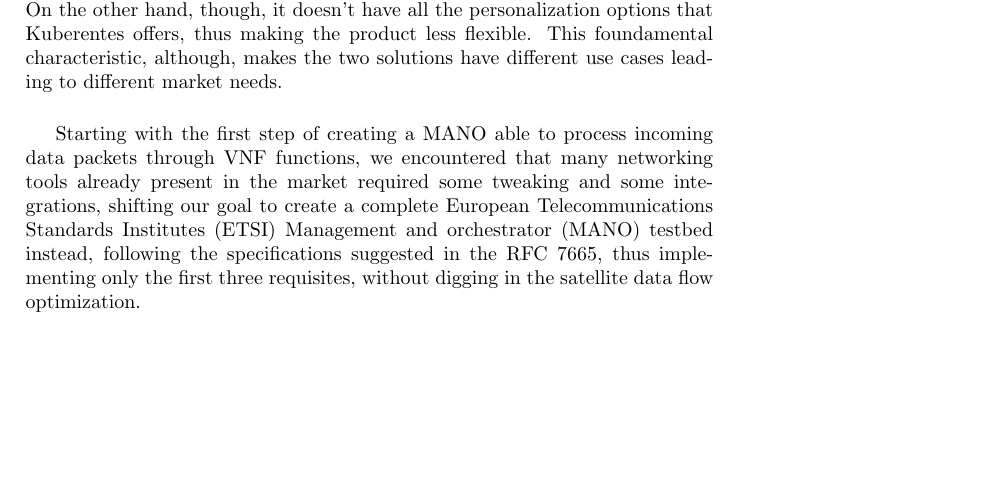
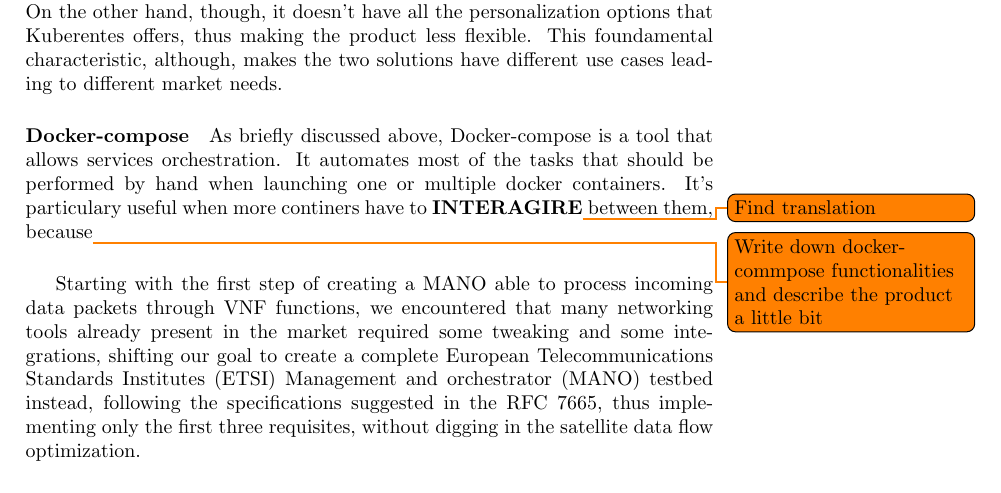
Before and after one commit to Polpetta/Master-Thesis, a LaTeX thesis (draft.tex): part of page 5 of 5, cut so that both start at the same text, the shorter picture padded with empty space. Compiled offline with pdfLaTeX.

Commit message:
Add WIP docker-compose part

```diff
--- a/draft.tex
+++ b/draft.tex
@@ -147,15 +147,27 @@
 thus making the product less flexible. This foundamental characteristic,
 although, makes the two solutions have different use cases leading to different
 market needs.
+
+\paragraph{Docker-compose} As briefly discussed above, Docker-compose is a tool
+that allows services orchestration. It automates most of the tasks that should
+be performed by hand when launching one or multiple docker containers. It's
+particulary useful when more continers have to \textbf{INTERAGIRE}\todo{Find
+translation} between them, because\todo{Write down docker-commpose
+functionalities and describe the product a little bit}
+
 \vspace{0.5cm}
 
 Starting with the first step of creating a MANO able to process incoming data
-packets through VNF functions, we encountered that many networking tools already
-present in the market required some tweaking and some integrations, shifting our
+packets through VNF functions, we encountered that many networking tools
+already
+present in the market required some tweaking and some integrations, shifting
+our
 goal to create a complete  European Telecommunications Standards Institutes
 (ETSI) Management and orchestrator (MANO) testbed instead, following the
-specifications suggested in the RFC 7665, thus implementing only the first three
+specifications suggested in the RFC 7665, thus implementing only the first
+three
 requisites, without digging in the satellite data flow optimization.
+
 
 \subsubsection{Other technologies}\todo{Talk somehow of the other tecnhologies}
 \end{document}
```
